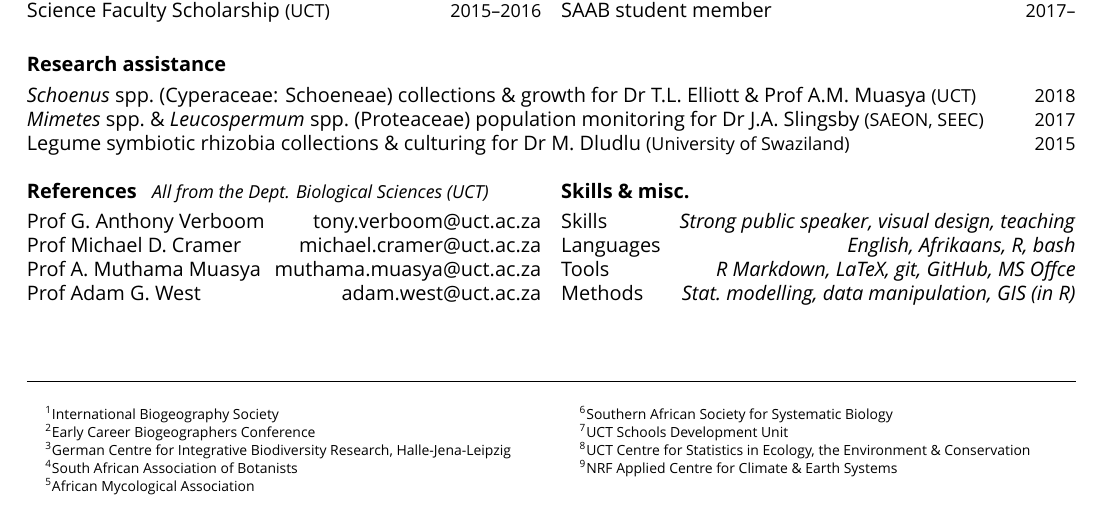
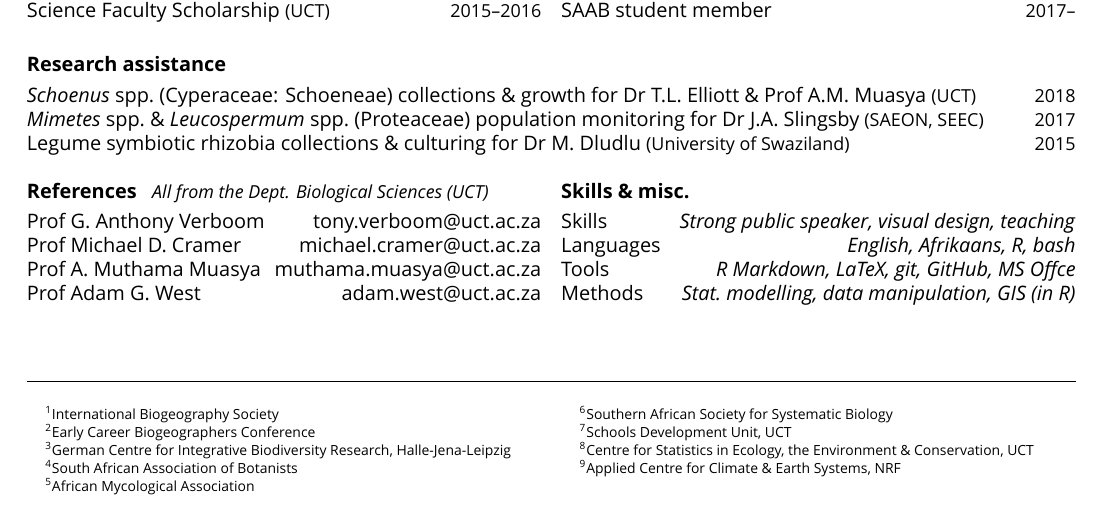
Before and after one commit to rvanmazijk/cv, a LaTeX CV (RvanMazijk_CV_1p.tex): part of the page, cut so that both start at the same text. Compiled offline with XeLaTeX; a missing font is replaced by an installed copy or a similar font.

Commit message:
Move "UCT", "NRF" to ends of these footnotes

```diff
--- a/RvanMazijk_CV_1p.tex
+++ b/RvanMazijk_CV_1p.tex
@@ -58,6 +58,6 @@ Scientific study design \& data analysis in
                            % NOTE: finished tutoring for STA2007* in Aug 2020
 Teaching Biodiversity for High School Life                                    \\
 \hspace{2em} Science Teachers {\small
-  (SDU\footnote{UCT Schools Development Unit}
+  (SDU\footnote{Schools Development Unit, UCT}
   short course)}                             \hfill {\small             2019} \\
 Stat. modelling in \textit{R} {\small
@@ -65,6 +65,6 @@ Stat. modelling in \textit{R} {\small
   Ecology, the Environment \&
-  Conservation}-ACCESS\footnote{NRF Applied
-  Centre for Climate \& Earth Systems} short
+  Conservation, UCT}-ACCESS\footnote{Applied
+  Centre for Climate \& Earth Systems, NRF} short
   course)}                                   \hfill {\small             2018} \\
 Introductory statistics in \textit{R}        \hfill {\small       2016--2018}
 
```
Also changed, not shown: RvanMazijk_CV_1p.tex (2 more changed lines).
